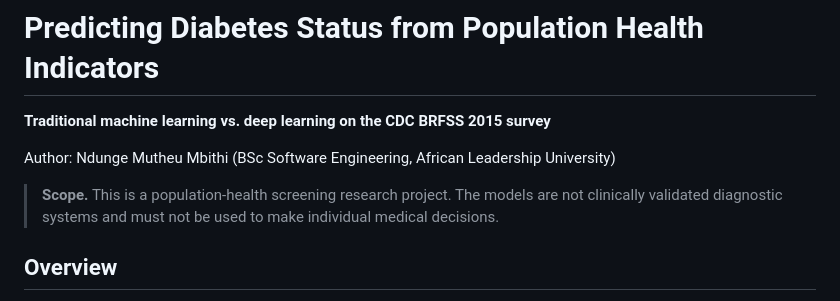
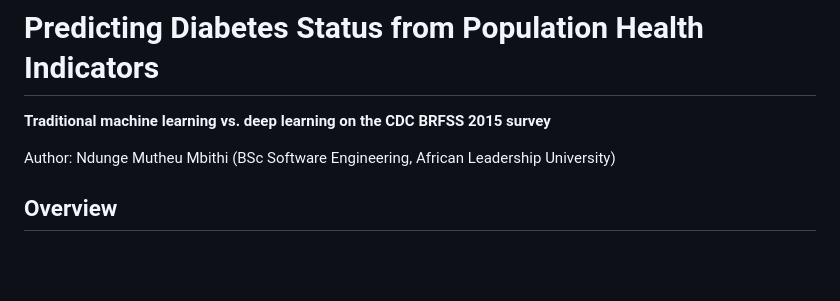
Before and after one commit to ndunge-mbithi/summative_intro-_to_ML, a Markdown page: README.md, the part around the change. GitHub-like rendering; blank space fills up the shorter version.

```diff
--- a/README.md
+++ b/README.md
@@ -4,7 +4,6 @@
 
 Author: Ndunge Mutheu Mbithi (BSc Software Engineering, African Leadership University)
 
-> **Scope.** This is a population-health screening research project. The models are not clinically validated diagnostic systems and must not be used to make individual medical decisions.
 
 ## Overview
 
```
